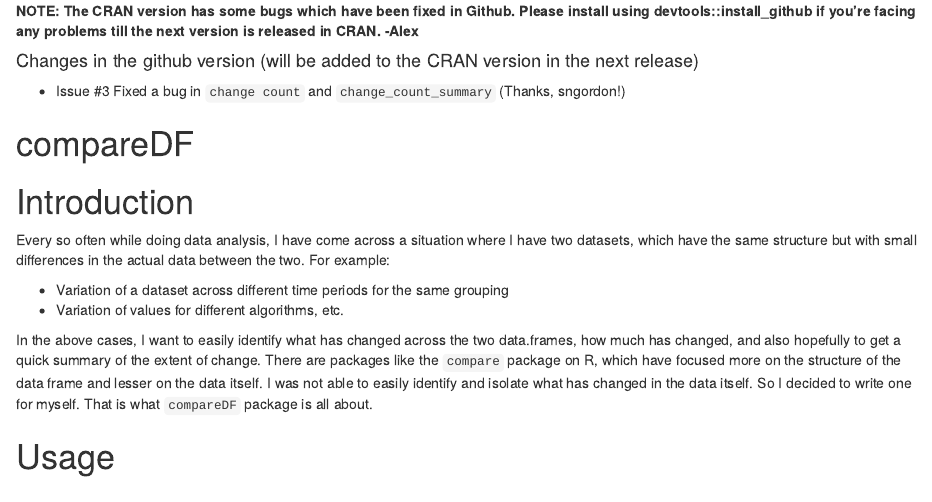
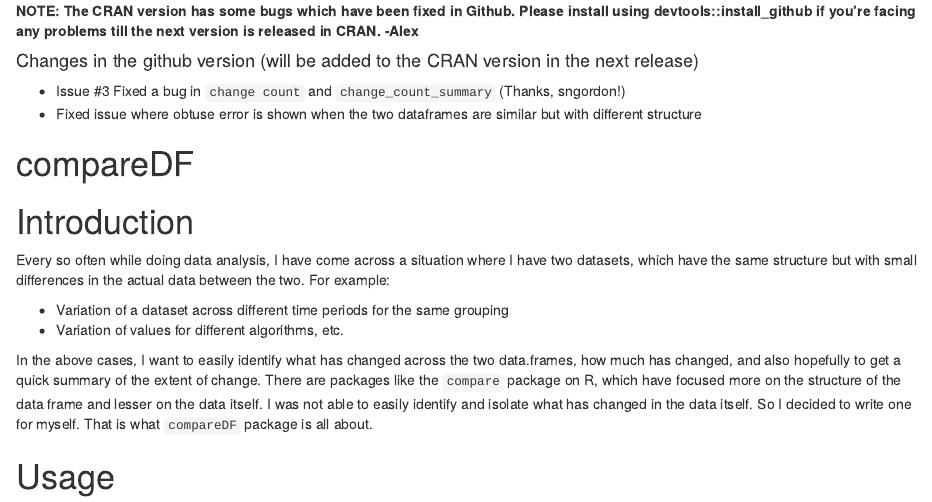
Before and after one commit to alexsanjoseph/compareDF, an R Markdown document (README.Rmd): the page in a window 1100 px wide, from its top. Rendered offline with R 4.5, knitr and Pandoc, with nearby package versions; some code elsewhere in the file could not run offline; badge pictures from the web are left out; common packages that the code uses without loading them are loaded.

Commit message:
Update README.Rmd

```diff
--- a/README.Rmd
+++ b/README.Rmd
@@ -4,7 +4,7 @@
 #### Changes in the github version (will be added to the CRAN version in the next release)
 
 * Issue #3 Fixed a bug in `change count` and `change_count_summary` (Thanks, sngordon!)
-
+* Fixed issue where obtuse error is shown when the two dataframes are similar but with different structure
 
 # compareDF
 
```
